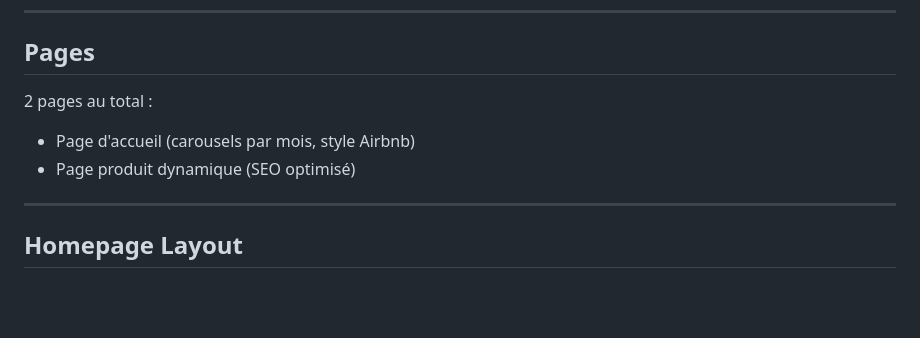
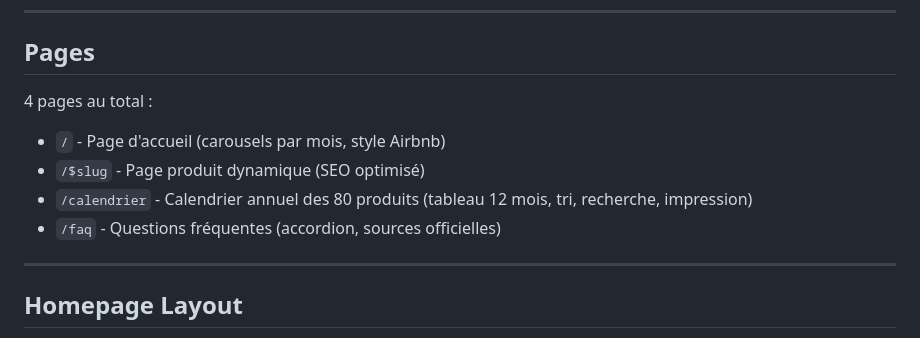
Before and after one commit to viclafouch/estcequecestlasaison, a Markdown page: apps/web/CLAUDE.md, the part around the change. GitHub-like rendering; blank space fills up the shorter version.

```diff
--- a/apps/web/CLAUDE.md
+++ b/apps/web/CLAUDE.md
@@ -36,9 +36,11 @@ Application web TanStack Start pour afficher la saisonnalité des fruits et lég
 
 ## Pages
 
-2 pages au total :
-- Page d'accueil (carousels par mois, style Airbnb)
-- Page produit dynamique (SEO optimisé)
+4 pages au total :
+- `/` - Page d'accueil (carousels par mois, style Airbnb)
+- `/$slug` - Page produit dynamique (SEO optimisé)
+- `/calendrier` - Calendrier annuel des 80 produits (tableau 12 mois, tri, recherche, impression)
+- `/faq` - Questions fréquentes (accordion, sources officielles)
 
 ---
 
```
Also changed, not shown: .claude/plan.md (+37 -43 lines).
